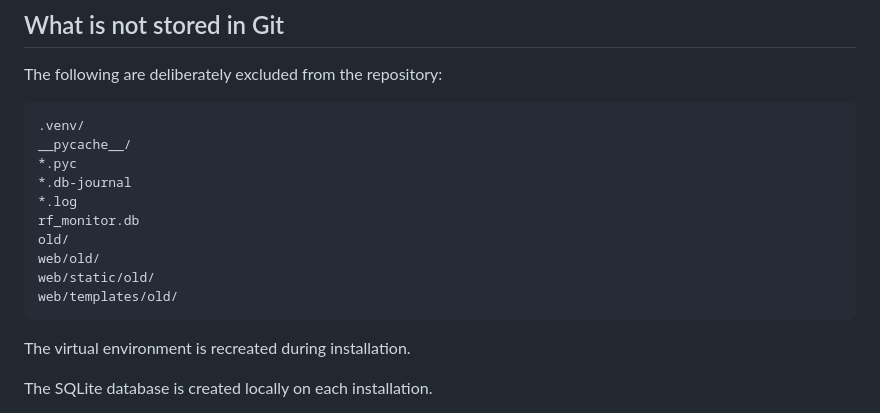
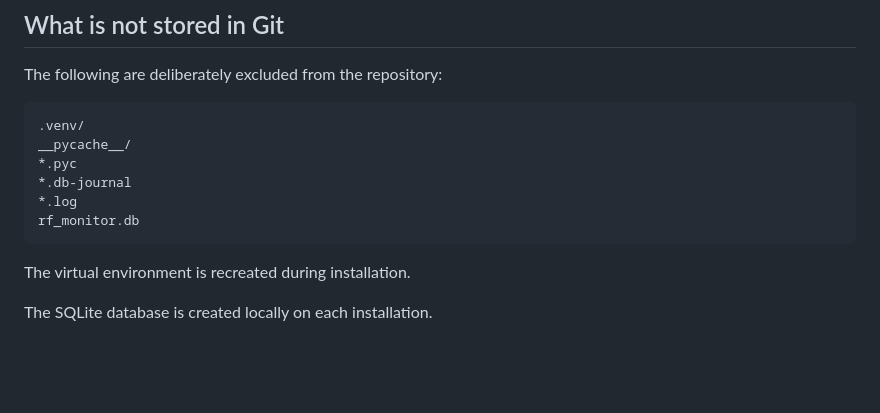
Before and after one commit to BabelMcFishFace/rf-monitor, a Markdown page: README.md, the part around the change. Rendered like a GitHub page; blank space fills up the shorter version.

Commit message:
Update .gitignore to remove old directories
Removed old directories from .gitignore

```diff
--- a/README.md
+++ b/README.md
@@ -142,10 +142,6 @@ The following are deliberately excluded from the repository:
     *.db-journal
     *.log
     rf_monitor.db
-    old/
-    web/old/
-    web/static/old/
-    web/templates/old/
 
 The virtual environment is recreated during installation.
 
```
